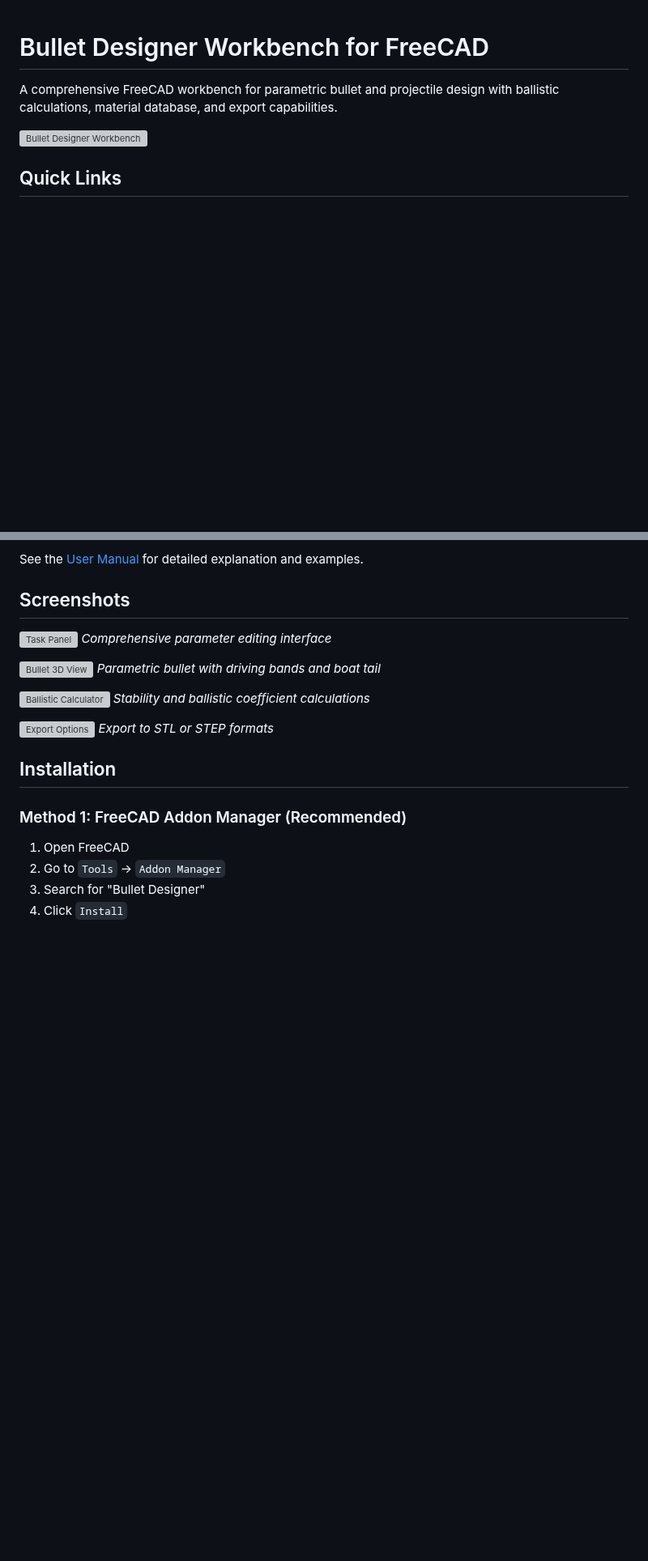
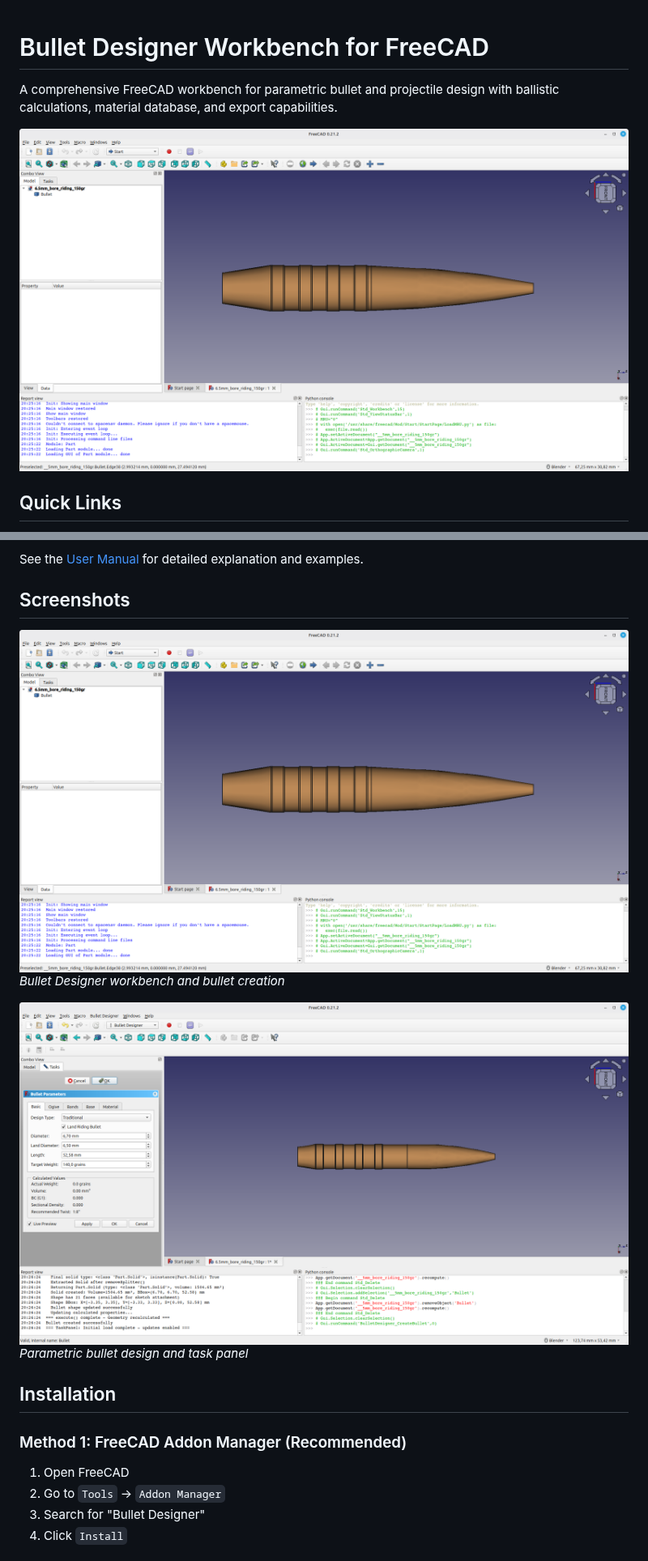
Before and after one commit to FreeCAD/FreeCAD-addons, a Markdown page: BulletDesigner/README.md, 2 parts joined by grey strips. Shown at 81% size. Rendered like a GitHub page; pictures changed too: BulletDesigner/Resources/screenshots/screenshot.png (added), BulletDesigner/Resources/screenshots/screenshot2.png (added); blank space fills up the shorter version; grey boxes are pictures that could not be loaded.

Commit message:
Add Bullet Designer screenshots and link them in README
- Add screenshot.png and screenshot2.png from Mod BulletDesigner/Screenshots
- Update README to use actual screenshot paths
- Update Resources/screenshots/README.md

Co-authored-by: Cursor <cursoragent@cursor.com>

```diff
--- a/BulletDesigner/README.md
+++ b/BulletDesigner/README.md
@@ -2,7 +2,7 @@
 
 A comprehensive FreeCAD workbench for parametric bullet and projectile design with ballistic calculations, material database, and export capabilities.
 
-![Bullet Designer Workbench](Resources/screenshots/workbench_overview.png)
+![Bullet Designer Workbench](Resources/screenshots/screenshot.png)
 
 ## Quick Links
 
@@ -52,17 +52,11 @@ See the [User Manual](USER_MANUAL.md#important-constraints) for detailed explana
 
 ## Screenshots
 
-![Task Panel](Resources/screenshots/task_panel.png)
-*Comprehensive parameter editing interface*
+![Bullet Designer](Resources/screenshots/screenshot.png)
+*Bullet Designer workbench and bullet creation*
 
-![Bullet 3D View](Resources/screenshots/bullet_3d_view.png)
-*Parametric bullet with driving bands and boat tail*
-
-![Ballistic Calculator](Resources/screenshots/ballistic_calculator.png)
-*Stability and ballistic coefficient calculations*
-
-![Export Options](Resources/screenshots/export_menu.png)
-*Export to STL or STEP formats*
+![Bullet Designer](Resources/screenshots/screenshot2.png)
+*Parametric bullet design and task panel*
 
 ## Installation
 
```
Also changed, not shown: 1 other file.
